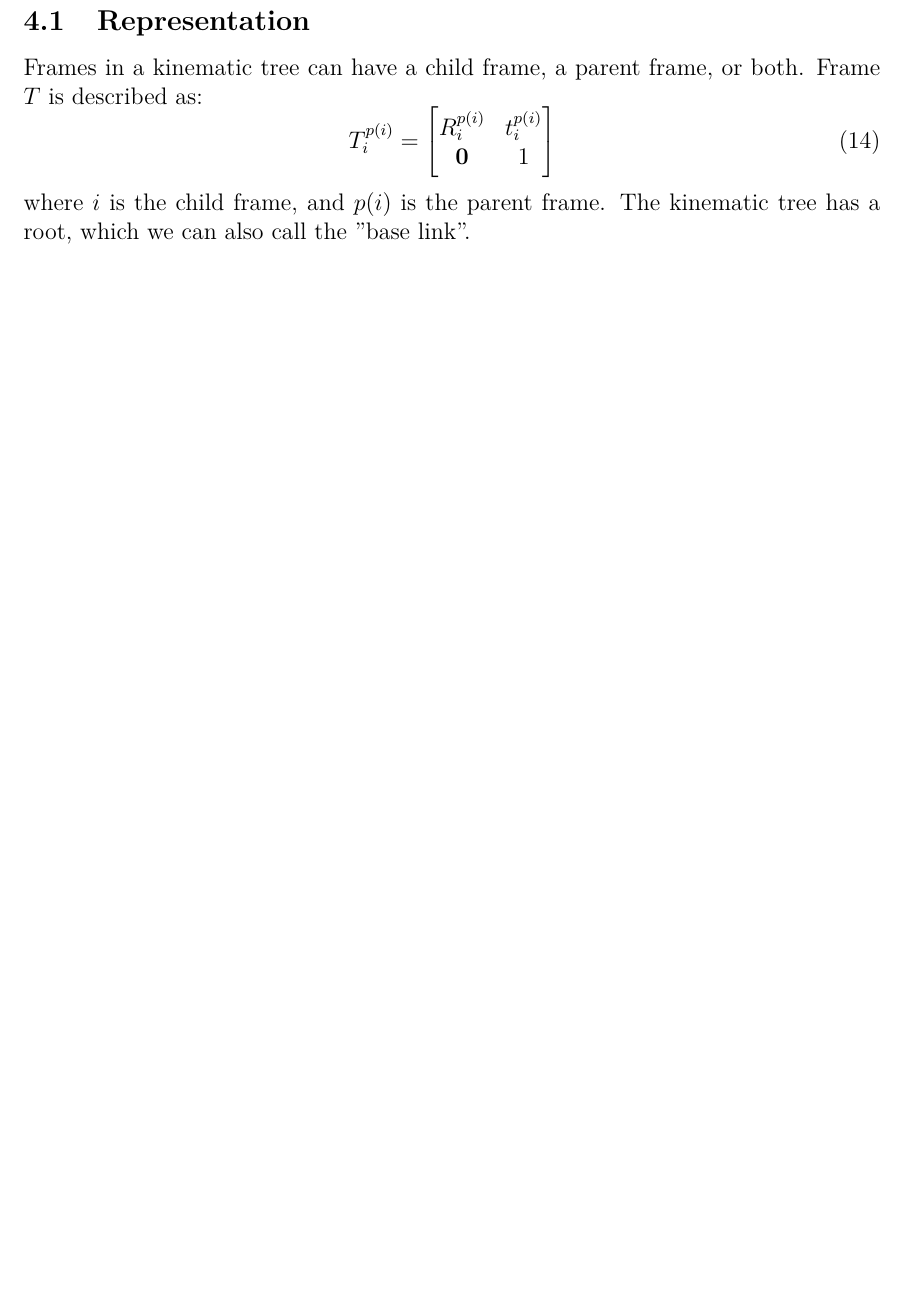
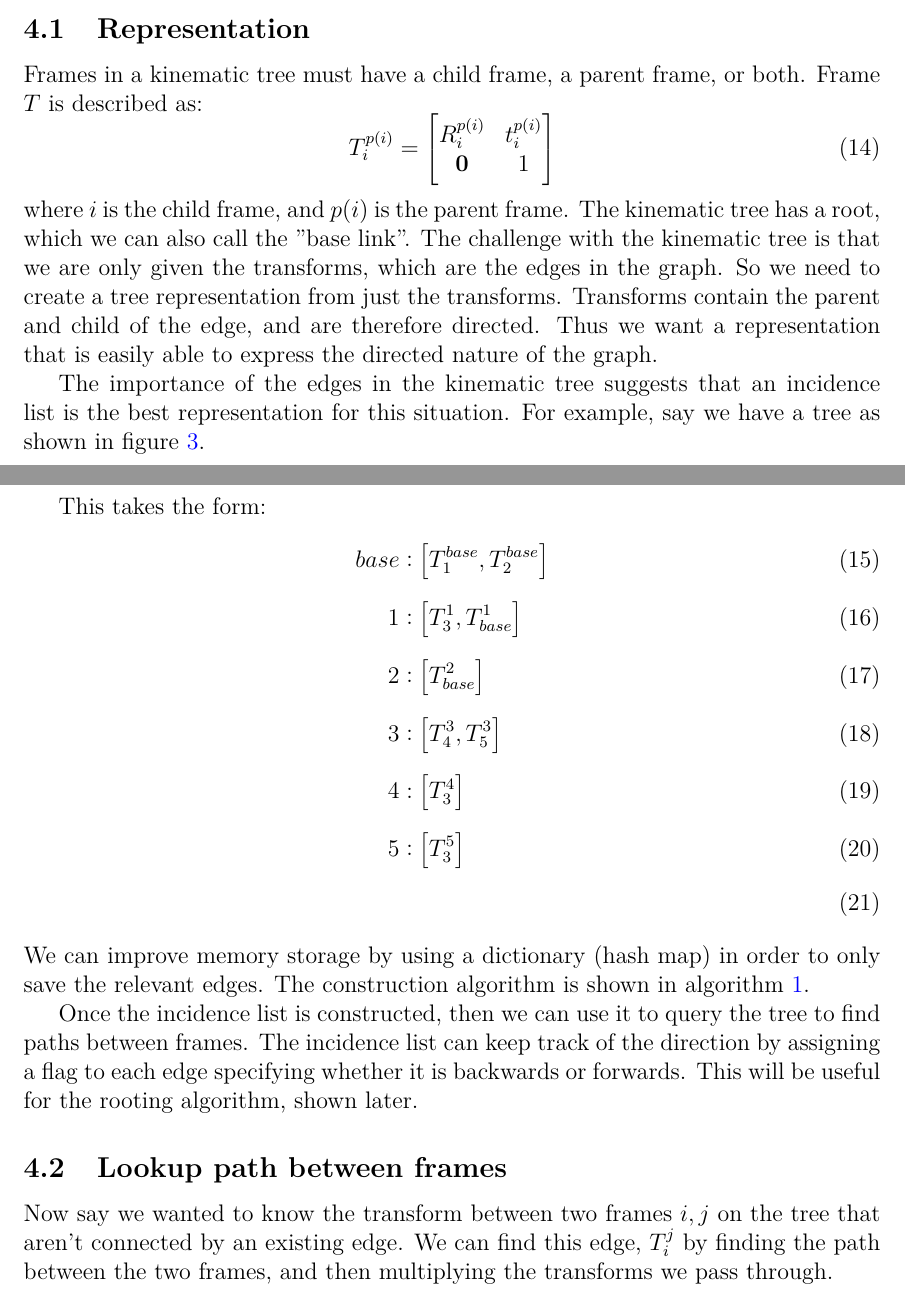
Before and after one commit to dynamacore/pyrobo, a LaTeX document (docs/math/robotics_package.tex, which reads docs/math/core/core_kinematic_tree.tex): part of page 6 of 6 before the commit and two parts of pages 6 and 7 of 9 after it, the two joined at a grey line, cut so that both start at the same text, the shorter picture padded with empty space. The pictures show the PDF file docs/math/robotics_package.pdf that the author committed with the source.

Commit message:
Added description of the incidence list assembly algorithm
added some images to illustrate the tree

Added tests requested by pull request

```diff
--- a/docs/math/core/core_kinematic_tree.tex
+++ b/docs/math/core/core_kinematic_tree.tex
@@ -4,13 +4,13 @@ The tree can then use the network of frames to "lookup" a transform between any
 This concept is widely used in robotics and therefore has a place in the prototyping package.
 There are several algorithms this class implements:
 \begin{enumerate}
-	\item Representation: Construct a tree representation given only edges
+	\item Representation: Construct a tree representation given only the edges
 	\item Lookup: apply breadth first graph search to find a path between any two nodes on the tree
-	\item Root: express all frames in the base link frame or another specified frame on the tree
+	\item Root: use depth first search to express all frames in the base link frame or another specified frame on the tree
 \end{enumerate}
 
 \subsection{Representation}
-Frames in a kinematic tree can have a child frame, a parent frame, or both.
+Frames in a kinematic tree must have a child frame, a parent frame, or both.
 Frame $T$ is described as:
 \begin{equation}
 	T_i^{p(i)} = \begin{bmatrix}
@@ -20,3 +20,33 @@ Frame $T$ is described as:
 \end{equation}
 where $i$ is the child frame, and $p(i)$ is the parent frame.
 The kinematic tree has a root, which we can also call the "base link".
+The challenge with the kinematic tree is that we are only given the transforms, which are the edges in the graph.
+So we need to create a tree representation from just the transforms.
+Transforms contain the parent and child of the edge, and are therefore directed.
+Thus we want a representation that is easily able to express the directed nature of the graph.
+
+The importance of the edges in the kinematic tree suggests that an incidence list is the best representation for this situation.
+For example, say we have a tree as shown in figure \ref{fig: tree}.
+
+\begin{figure}
+	\centering
+	\includegraphics[width=0.5\textwidth]{images/example_tree.png}
+	\caption{Example tree}
+	\label{fig: tree}
+\end{figure}
+
+This takes the form:
+\begin{align}
+	base &: \big[ T^{base}_1, T^{base}_2\big] \\
+	1 &: \big[ T^1_3, T^1_{base} \big]\\
+	2 &: \big[ T^2_{base}\big]\\
+	3 &: \big[ T_4^3, T_5^3 \big] \\
+	4 &: \big[ T_3^4\big] \\
+	5 &: \big[ T_3^5\big] \\
+\end{align}
+We can improve memory storage by using a dictionary (hash map) in order to only save the relevant edges.
+The construction algorithm is shown in algorithm \ref{alg: inc_list}.
+
+\begin{algorithm}
+	\DontPrintSemicolon
+	\KwIn{Edge set $T$}
@@ -22,0 +87,20 @@ The kinematic tree has a root, which we can also call the "base link".
+	\Return{tree}
+	\caption{Incidence list representation for the Kinematic Tree}
+	\label{alg: inc_list}
+\end{algorithm}
+
+Once the incidence list is constructed, then we can use it to query the tree to find paths between frames.
+The incidence list can keep track of the direction by assigning a flag to each edge specifying whether it is backwards or forwards.
+This will be useful for the rooting algorithm, shown later.
+
+\subsection{Lookup path between frames}
+
+Now say we wanted to know the transform between two frames $i, j$ on the tree that aren't connected by an existing edge.
+We can find this edge, $T_i^j$ by finding the path between the two frames, and then multiplying the transforms we pass through.
+
+\begin{figure}
+	\centering
+	\includegraphics[width=\textwidth]{images/lookup_path.png}
+	\caption{Lookup path between frames}
+	\label{fig: lookup}
+\end{figure}
```
Also changed, not shown: docs/math/preamble.tex (+8 -4 lines), docs/math/robotics_package.tex (+1 -1 lines), docs/math/images/example_tree.png (added), docs/math/images/lookup_path.png (added), docs/math/robotics_package.pdf, docs/math/core/core_kinematic_tree.tex (34 more changed lines), 1 other file.
